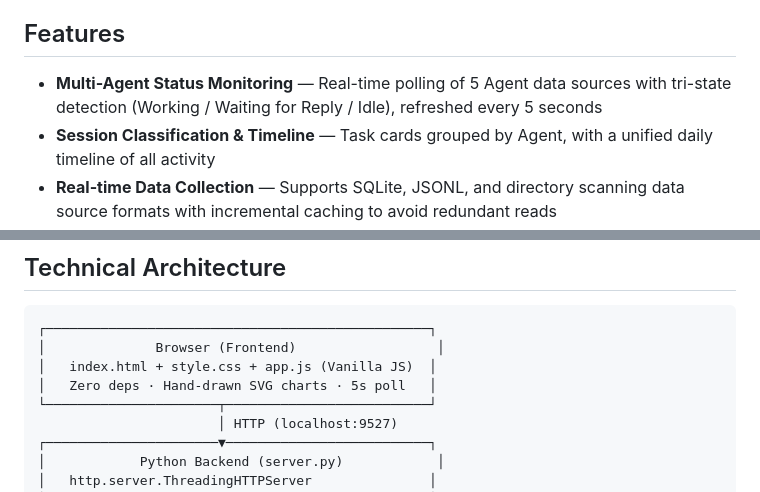
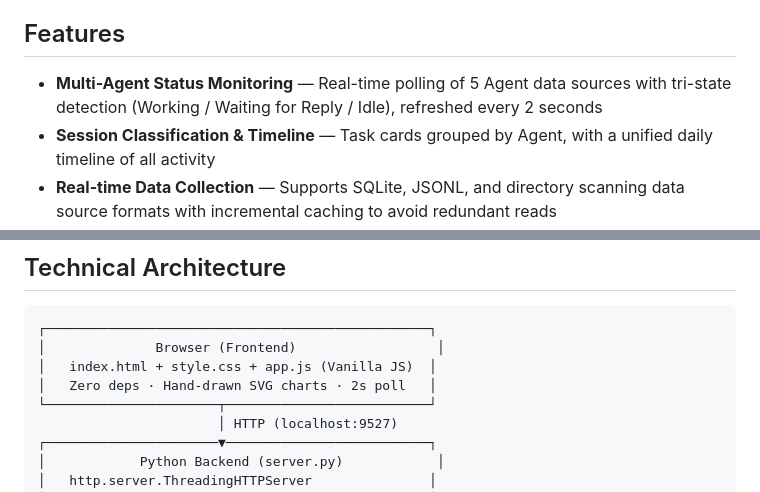
Before and after one commit to GingerYang19/personal-agent-foreman, a Markdown page: README_EN.md, 2 parts joined by grey strips. Drawn GitHub-style.

Commit message:
docs: 修正前端刷新间隔描述为2秒，与app.js REFRESH_MS实际值一致（中英文README）

```diff
--- a/README_EN.md
+++ b/README_EN.md
@@ -8,7 +8,7 @@ A lightweight local web service that collects real-time session data from multip
 
 ## Features
 
-- **Multi-Agent Status Monitoring** — Real-time polling of 5 Agent data sources with tri-state detection (Working / Waiting for Reply / Idle), refreshed every 5 seconds
+- **Multi-Agent Status Monitoring** — Real-time polling of 5 Agent data sources with tri-state detection (Working / Waiting for Reply / Idle), refreshed every 2 seconds
 - **Session Classification & Timeline** — Task cards grouped by Agent, with a unified daily timeline of all activity
 - **Real-time Data Collection** — Supports SQLite, JSONL, and directory scanning data source formats with incremental caching to avoid redundant reads
 - **Message Injection** — Send messages directly to Agents from the browser (Codex via CLI / others via clipboard + deep link + keystroke injection)
@@ -159,7 +159,7 @@ WAITING_WINDOW = 900     # Active within 15min & last msg is assistant = Waiting
 ┌─────────────────────────────────────────────────┐
 │              Browser (Frontend)                  │
 │   index.html + style.css + app.js (Vanilla JS)  │
-│   Zero deps · Hand-drawn SVG charts · 5s poll   │
+│   Zero deps · Hand-drawn SVG charts · 2s poll   │
 └──────────────────────┬──────────────────────────┘
                        │ HTTP (localhost:9527)
 ┌──────────────────────▼──────────────────────────┐
```
Also changed, not shown: README.md (+2 -2 lines).
